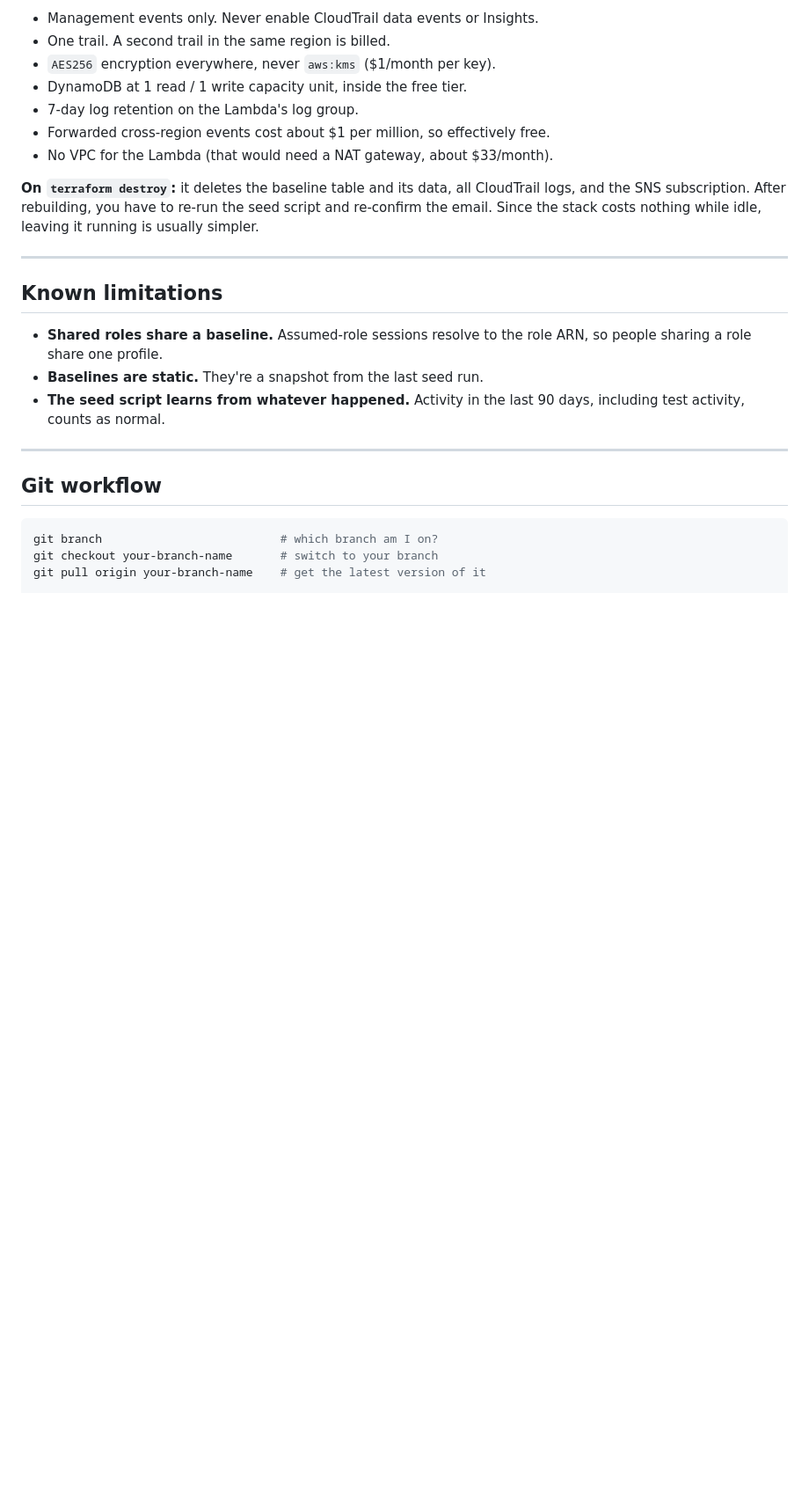
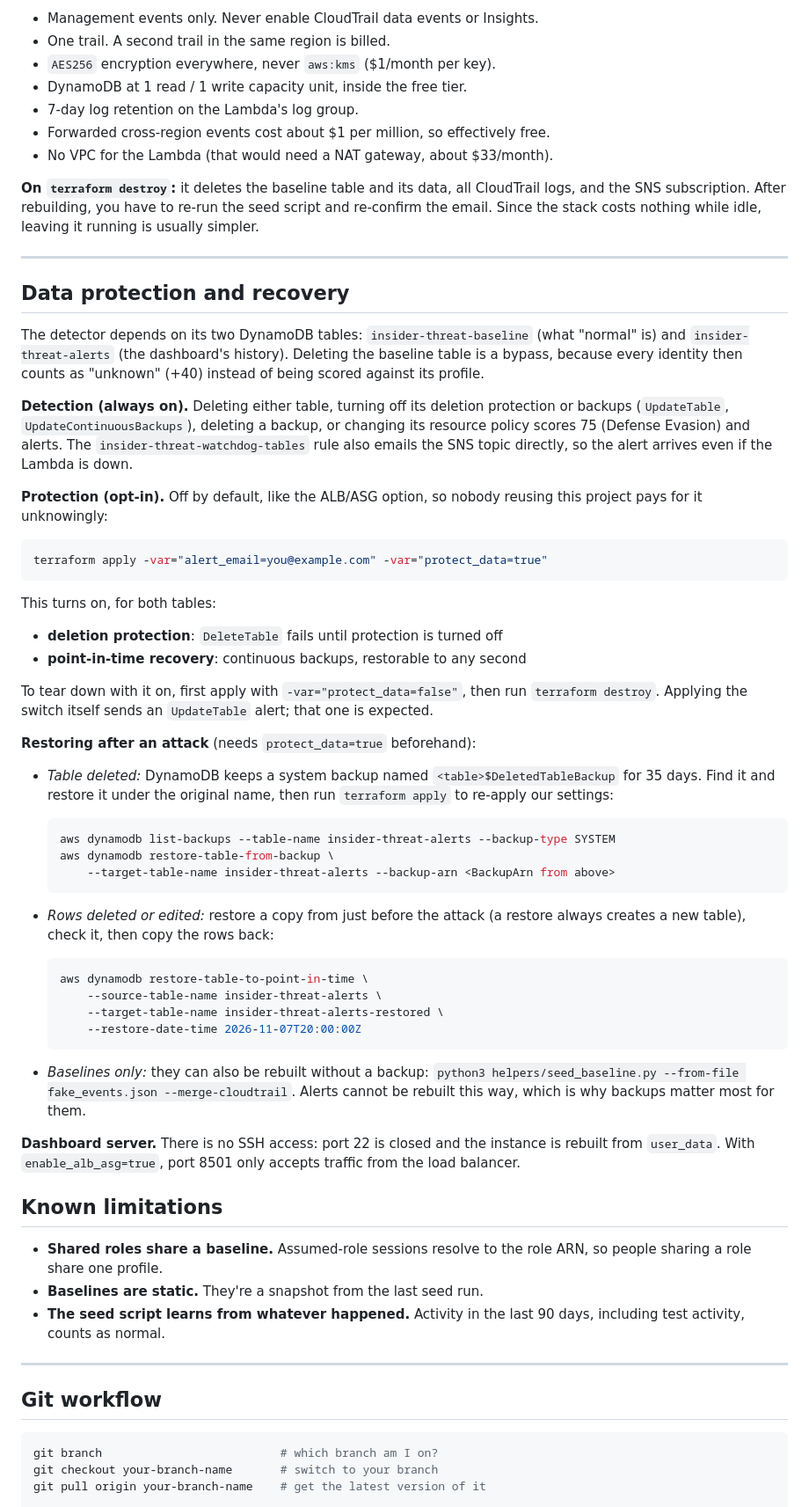
Before and after one commit to RyanSeidel/AWS_IAM_Detection, a Markdown page: README.md, the part around the change. Shown at 88% size. GitHub-like rendering; blank space fills up the shorter version.

Commit message:
Docs: data protection and recovery runbook
Add a README section covering the always-on table-tamper detection, the
opt-in protect_data switch, two-step teardown, and how to recover:
restoring a deleted table from its automatic $DeletedTableBackup system
backup, restoring deleted/edited rows to a point in time, and rebuilding
baselines from fake_events.json. Also notes that SSH is closed and that
port 8501 is ALB-only in HA mode.

````diff
--- a/README.md
+++ b/README.md
@@ -354,6 +354,64 @@ idle, leaving it running is usually simpler.
 
 ---
 
+## Data protection and recovery
+
+The detector depends on its two DynamoDB tables: `insider-threat-baseline`
+(what "normal" is) and `insider-threat-alerts` (the dashboard's history).
+Deleting the baseline table is a bypass, because every identity then counts
+as "unknown" (+40) instead of being scored against its profile.
+
+**Detection (always on).** Deleting either table, turning off its deletion
+protection or backups (`UpdateTable`, `UpdateContinuousBackups`), deleting a
+backup, or changing its resource policy scores 75 (Defense Evasion) and
+alerts. The `insider-threat-watchdog-tables` rule also emails the SNS topic
+directly, so the alert arrives even if the Lambda is down.
+
+**Protection (opt-in).** Off by default, like the ALB/ASG option, so nobody
+reusing this project pays for it unknowingly:
+
+```bash
+terraform apply -var="alert_email=you@example.com" -var="protect_data=true"
+```
+
+This turns on, for both tables:
+- **deletion protection**: `DeleteTable` fails until protection is turned off
+- **point-in-time recovery**: continuous backups, restorable to any second
+
+To tear down with it on, first apply with `-var="protect_data=false"`, then
+run `terraform destroy`. Applying the switch itself sends an `UpdateTable`
+alert; that one is expected.
+
+**Restoring after an attack** (needs `protect_data=true` beforehand):
+
+- *Table deleted:* DynamoDB keeps a system backup named
+  `<table>$DeletedTableBackup` for 35 days. Find it and restore it under the
+  original name, then run `terraform apply` to re-apply our settings:
+
+  ```bash
+  aws dynamodb list-backups --table-name insider-threat-alerts --backup-type SYSTEM
+  aws dynamodb restore-table-from-backup \
+      --target-table-name insider-threat-alerts --backup-arn <BackupArn from above>
+  ```
+
+- *Rows deleted or edited:* restore a copy from just before the attack (a
+  restore always creates a new table), check it, then copy the rows back:
+
+  ```bash
+  aws dynamodb restore-table-to-point-in-time \
+      --source-table-name insider-threat-alerts \
+      --target-table-name insider-threat-alerts-restored \
+      --restore-date-time 2026-11-07T20:00:00Z
+  ```
+
+- *Baselines only:* they can also be rebuilt without a backup:
+  `python3 helpers/seed_baseline.py --from-file fake_events.json --merge-cloudtrail`.
+  Alerts cannot be rebuilt this way, which is why backups matter most for them.
+
+**Dashboard server.** There is no SSH access: port 22 is closed and the
+instance is rebuilt from `user_data`. With `enable_alb_asg=true`, port 8501
+only accepts traffic from the load balancer.
+
 ## Known limitations
 
 - **Shared roles share a baseline.** Assumed-role sessions resolve to the role
````
